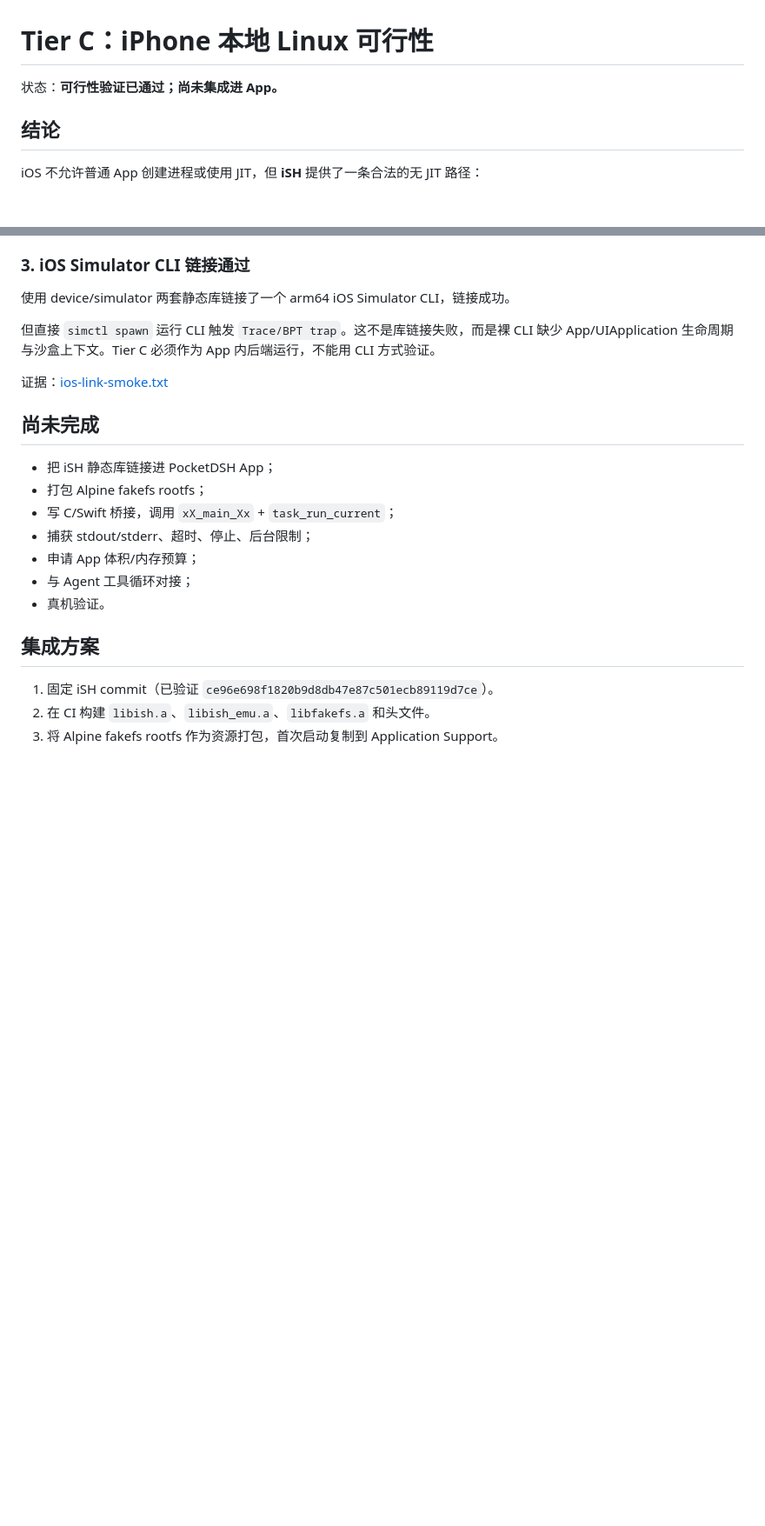
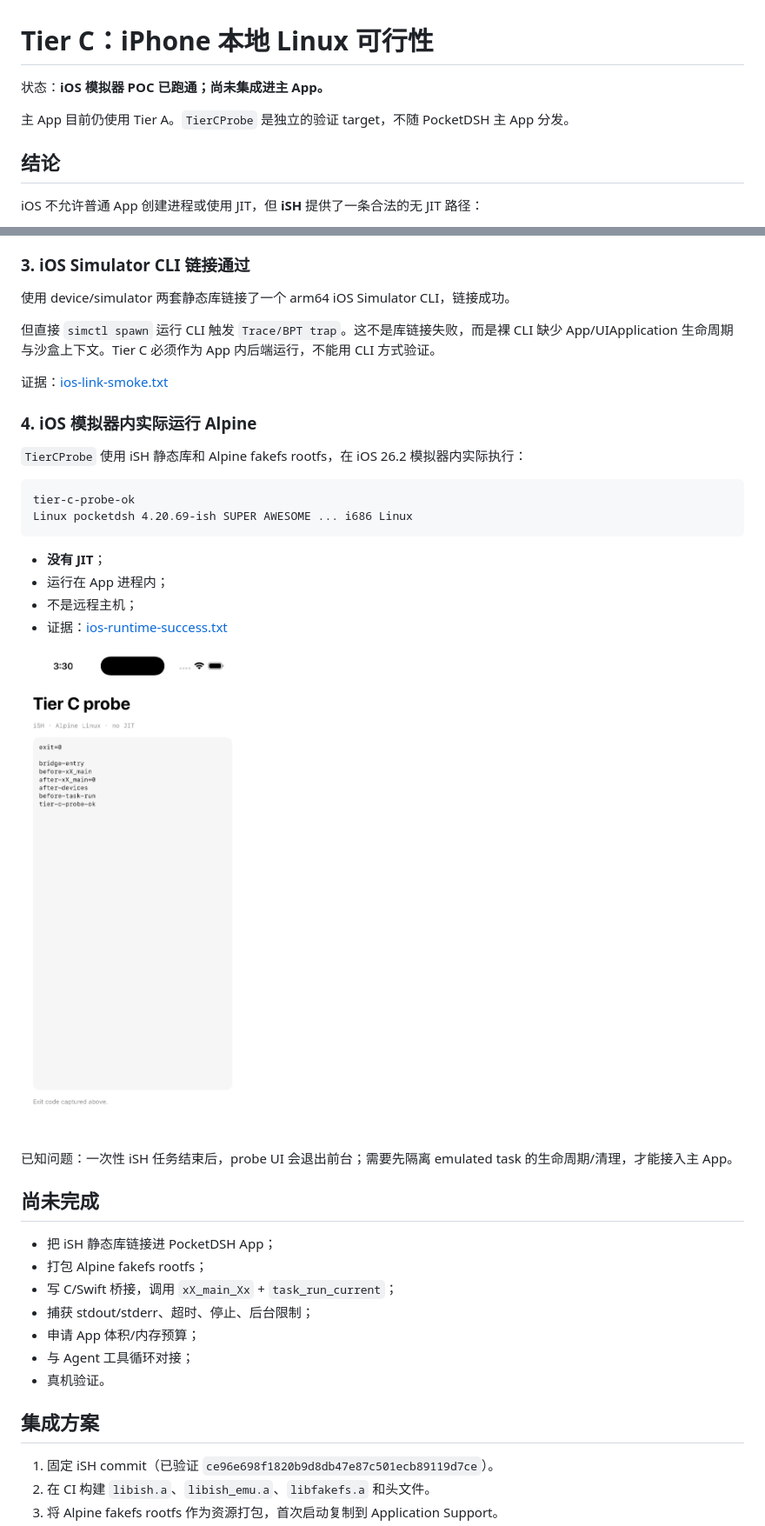
Before and after one commit to zqlnys/PocketDSH, a Markdown page: docs/TIER-C.md, 2 parts joined by grey strips. Shown at 87% size. GitHub-like rendering; pictures changed too: docs/tierc/tierc-probe.png (added); blank space fills up the shorter version.

````diff
--- a/docs/TIER-C.md
+++ b/docs/TIER-C.md
@@ -1,6 +1,8 @@
 # Tier C：iPhone 本地 Linux 可行性
 
-状态：**可行性验证已通过；尚未集成进 App。**
+状态：**iOS 模拟器 POC 已跑通；尚未集成进主 App。**
+
+主 App 目前仍使用 Tier A。`TierCProbe` 是独立的验证 target，不随 PocketDSH 主 App 分发。
 
 ## 结论
 
@@ -56,6 +58,24 @@ GitHub Actions macOS runner 使用 Xcode 26.3 构建 iSH：
 
 证据：[ios-link-smoke.txt](tierc/ios-link-smoke.txt)
 
+### 4. iOS 模拟器内实际运行 Alpine
+
+`TierCProbe` 使用 iSH 静态库和 Alpine fakefs rootfs，在 iOS 26.2 模拟器内实际执行：
+
+```text
+tier-c-probe-ok
+Linux pocketdsh 4.20.69-ish SUPER AWESOME ... i686 Linux
+```
+
+- **没有 JIT**；
+- 运行在 App 进程内；
+- 不是远程主机；
+- 证据：[ios-runtime-success.txt](tierc/ios-runtime-success.txt)
+
+![Tier C probe](tierc/tierc-probe.png)
+
+已知问题：一次性 iSH 任务结束后，probe UI 会退出前台；需要先隔离 emulated task 的生命周期/清理，才能接入主 App。
+
 ## 尚未完成
 
 - 把 iSH 静态库链接进 PocketDSH App；
````
Also changed, not shown: README.md (+1 -1 lines), 1 other file.
